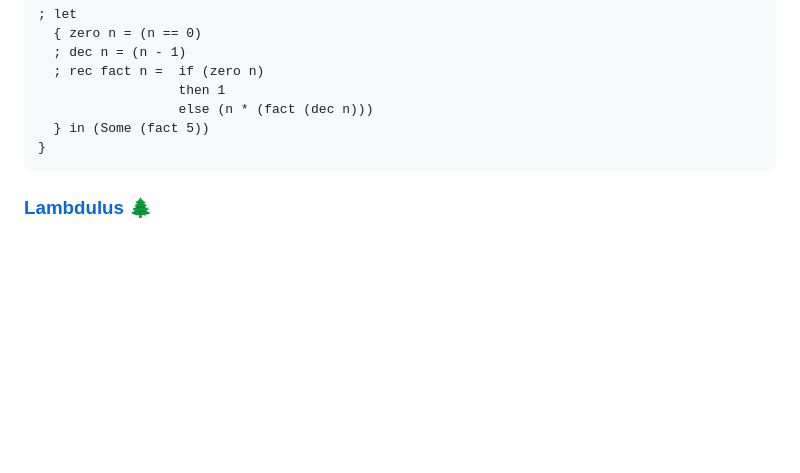
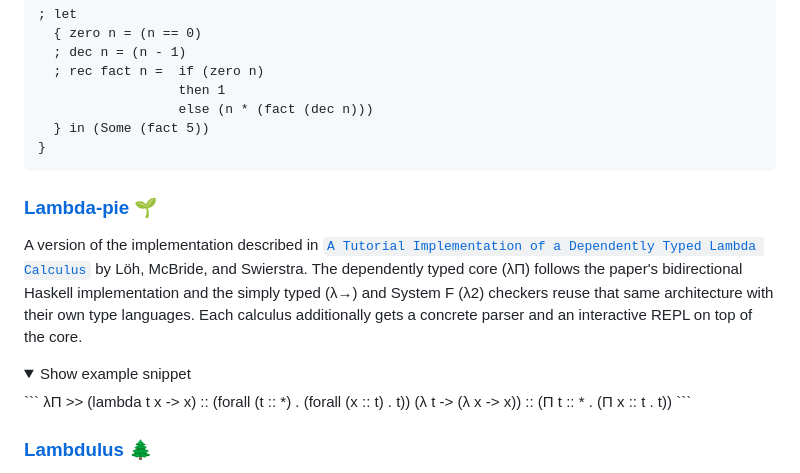
Before and after one commit to jalivert/jalivert, a Markdown page: README.md, the part around the change. GitHub-like rendering; folded sections open; blank space fills up the shorter version.

````diff
--- a/README.md
+++ b/README.md
@@ -228,6 +228,17 @@ module Main where
 ```
 </details>
 
+### [Lambda-pie](https://github.com/jalivert/lambda-pie) 🌱
+
+A version of the implementation described in [`A Tutorial Implementation of a Dependently Typed Lambda Calculus`](https://www.andres-loeh.de/LambdaPi/LambdaPi.pdf) by Löh, McBride, and Swierstra. The dependently typed core (λΠ) follows the paper's bidirectional Haskell implementation and the simply typed (λ→) and System F (λ2) checkers reuse that same architecture with their own type languages. Each calculus additionally gets a concrete parser and an interactive REPL on top of the core.
+
+<details>
+<summary>Show example snippet</summary>
+```
+λΠ >> (lambda t x -> x) :: (forall (t :: *) . (forall (x :: t) . t))
+       (λ t -> (λ x -> x)) :: (Π t :: * . (Π x :: t . t))
+```
+</details>
 
 ### [Lambdulus](https://github.com/lambdulus) 🌲
 
````
